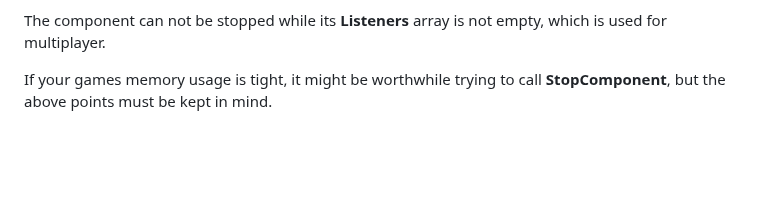
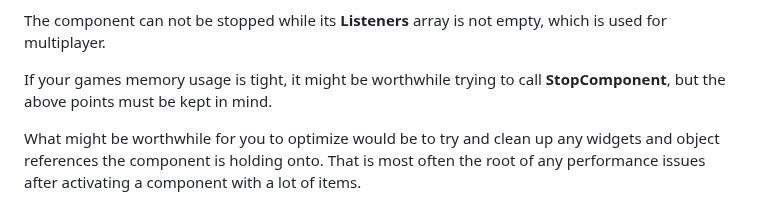
Before and after one commit to Inventoryframework/inventoryframework.github.io, a Markdown page: Introduction/FirstSteps/ActivatingTheComponent.md, the part around the change. Rendered like a GitHub page; blank space fills up the shorter version.

```diff
--- a/Introduction/FirstSteps/ActivatingTheComponent.md
+++ b/Introduction/FirstSteps/ActivatingTheComponent.md
@@ -26,3 +26,5 @@ Here's a list of scenarios where you want to refrain from calling <span style="c
 The component can not be stopped while its <span style="color:slateblue">**Listeners**</span> array is not empty, which is used for multiplayer.
 
 If your games memory usage is tight, it might be worthwhile trying to call <span style="color:brown">**StopComponent**</span>, but the above points must be kept in mind.
+
+What might be worthwhile for you to optimize would be to try and clean up any widgets and object references the component is holding onto. That is most often the root of any performance issues after activating a component with a lot of items.
```
